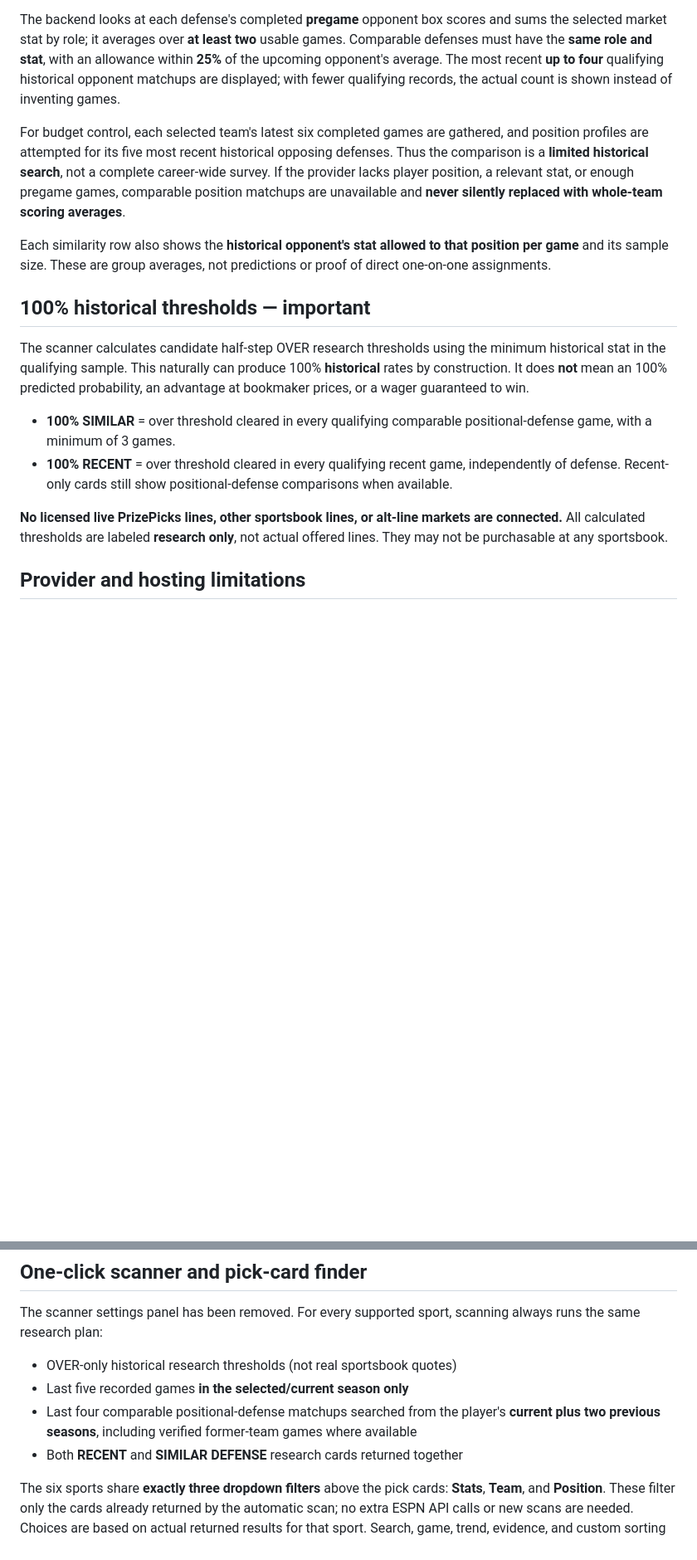
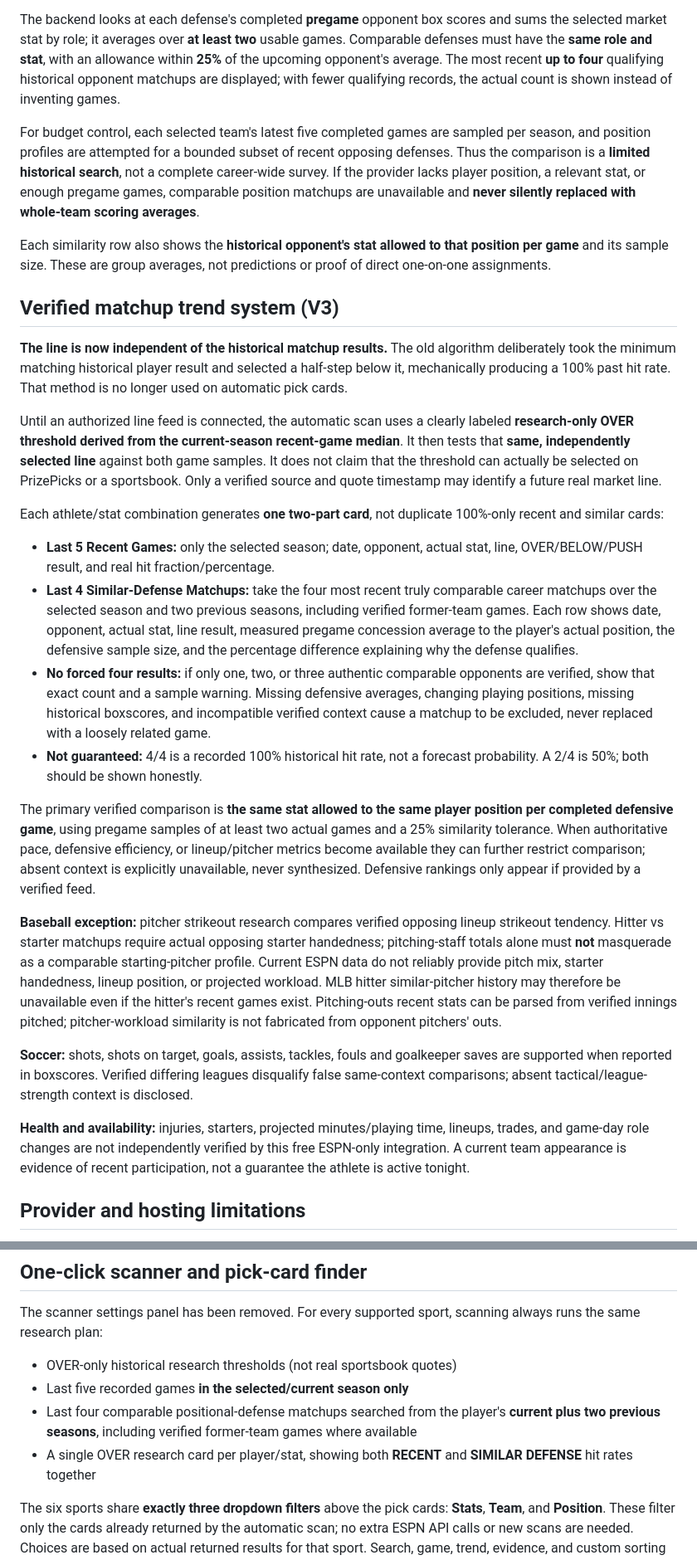
Before and after one commit to tygustafson50-tech/matchup-nightmare-v2, a Markdown page: README.md, 2 parts joined by grey strips. Shown: that part at 83% size. GitHub-like rendering; blank space fills up the shorter version.

Commit message:
Document non-circular independently chosen OVER research lines, truthful 4-game similarity and sport-specific data limits

```diff
--- a/README.md
+++ b/README.md
@@ -27,18 +27,30 @@ We have replaced the old whole-team points-allowed proxy in automatic scans with
 
 The backend looks at each defense's completed **pregame** opponent box scores and sums the selected market stat by role; it averages over **at least two** usable games. Comparable defenses must have the **same role and stat**, with an allowance within **25%** of the upcoming opponent's average. The most recent **up to four** qualifying historical opponent matchups are displayed; with fewer qualifying records, the actual count is shown instead of inventing games.
 
-For budget control, each selected team's latest six completed games are gathered, and position profiles are attempted for its five most recent historical opposing defenses. Thus the comparison is a **limited historical search**, not a complete career-wide survey. If the provider lacks player position, a relevant stat, or enough pregame games, comparable position matchups are unavailable and **never silently replaced with whole-team scoring averages**.
+For budget control, each selected team's latest five completed games are sampled per season, and position profiles are attempted for a bounded subset of recent opposing defenses. Thus the comparison is a **limited historical search**, not a complete career-wide survey. If the provider lacks player position, a relevant stat, or enough pregame games, comparable position matchups are unavailable and **never silently replaced with whole-team scoring averages**.
 
 Each similarity row also shows the **historical opponent's stat allowed to that position per game** and its sample size. These are group averages, not predictions or proof of direct one-on-one assignments.
 
-## 100% historical thresholds — important
+## Verified matchup trend system (V3)
 
-The scanner calculates candidate half-step OVER research thresholds using the minimum historical stat in the qualifying sample. This naturally can produce 100% **historical** rates by construction. It does **not** mean an 100% predicted probability, an advantage at bookmaker prices, or a wager guaranteed to win.
+**The line is now independent of the historical matchup results.** The old algorithm deliberately took the minimum matching historical player result and selected a half-step below it, mechanically producing a 100% past hit rate. That method is no longer used on automatic pick cards.
 
-- **100% SIMILAR** = over threshold cleared in every qualifying comparable positional-defense game, with a minimum of 3 games.
-- **100% RECENT** = over threshold cleared in every qualifying recent game, independently of defense. Recent-only cards still show positional-defense comparisons when available.
+Until an authorized line feed is connected, the automatic scan uses a clearly labeled **research-only OVER threshold derived from the current-season recent-game median**. It then tests that **same, independently selected line** against both game samples. It does not claim that the threshold can actually be selected on PrizePicks or a sportsbook. Only a verified source and quote timestamp may identify a future real market line.
 
-**No licensed live PrizePicks lines, other sportsbook lines, or alt-line markets are connected.** All calculated thresholds are labeled **research only**, not actual offered lines. They may not be purchasable at any sportsbook.
+Each athlete/stat combination generates **one two-part card**, not duplicate 100%-only recent and similar cards:
+
+- **Last 5 Recent Games:** only the selected season; date, opponent, actual stat, line, OVER/BELOW/PUSH result, and real hit fraction/percentage.
+- **Last 4 Similar-Defense Matchups:** take the four most recent truly comparable career matchups over the selected season and two previous seasons, including verified former-team games. Each row shows date, opponent, actual stat, line result, measured pregame concession average to the player's actual position, the defensive sample size, and the percentage difference explaining why the defense qualifies.
+- **No forced four results:** if only one, two, or three authentic comparable opponents are verified, show that exact count and a sample warning. Missing defensive averages, changing playing positions, missing historical boxscores, and incompatible verified context cause a matchup to be excluded, never replaced with a loosely related game.
+- **Not guaranteed:** 4/4 is a recorded 100% historical hit rate, not a forecast probability. A 2/4 is 50%; both should be shown honestly.
+
+The primary verified comparison is **the same stat allowed to the same player position per completed defensive game**, using pregame samples of at least two actual games and a 25% similarity tolerance. When authoritative pace, defensive efficiency, or lineup/pitcher metrics become available they can further restrict comparison; absent context is explicitly unavailable, never synthesized. Defensive rankings only appear if provided by a verified feed.
+
+**Baseball exception:** pitcher strikeout research compares verified opposing lineup strikeout tendency. Hitter vs starter matchups require actual opposing starter handedness; pitching-staff totals alone must **not** masquerade as a comparable starting-pitcher profile. Current ESPN data do not reliably provide pitch mix, starter handedness, lineup position, or projected workload. MLB hitter similar-pitcher history may therefore be unavailable even if the hitter's recent games exist. Pitching-outs recent stats can be parsed from verified innings pitched; pitcher-workload similarity is not fabricated from opponent pitchers' outs.
+
+**Soccer:** shots, shots on target, goals, assists, tackles, fouls and goalkeeper saves are supported when reported in boxscores. Verified differing leagues disqualify false same-context comparisons; absent tactical/league-strength context is disclosed.
+
+**Health and availability:** injuries, starters, projected minutes/playing time, lineups, trades, and game-day role changes are not independently verified by this free ESPN-only integration. A current team appearance is evidence of recent participation, not a guarantee the athlete is active tonight.
 
 ## Provider and hosting limitations
 
@@ -115,7 +127,7 @@ The scanner settings panel has been removed. For every supported sport, scanning
 - OVER-only historical research thresholds (not real sportsbook quotes)
 - Last five recorded games **in the selected/current season only**
 - Last four comparable positional-defense matchups searched from the player's **current plus two previous seasons**, including verified former-team games where available
-- Both **RECENT** and **SIMILAR DEFENSE** research cards returned together
+- A single OVER research card per player/stat, showing both **RECENT** and **SIMILAR DEFENSE** hit rates together
 
 The six sports share **exactly three dropdown filters** above the pick cards: **Stats**, **Team**, and **Position**. These filter only the cards already returned by the automatic scan; no extra ESPN API calls or new scans are needed. Choices are based on actual returned results for that sport. Search, game, trend, evidence, and custom sorting controls have been removed; the app keeps its normal ordering of similar-defense trends before recent-game trends.
 
```
